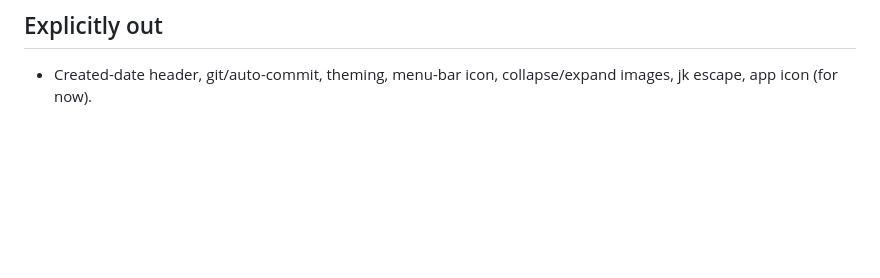
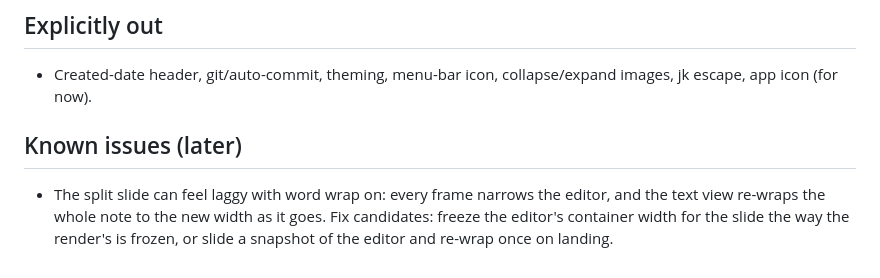
Before and after one commit to manfad/Nota, a Markdown page: SPEC.md, the part around the change. GitHub-like rendering; blank space fills up the shorter version.

Commit message:
SPEC: note the word-wrap re-flow that makes the split slide feel laggy
Co-Authored-By: Claude Fable 5.1 <noreply@anthropic.com>
Claude-Session: https://claude.ai/code/session_012g6GPKJjvGxcqWbn5q9Fww

```diff
--- a/SPEC.md
+++ b/SPEC.md
@@ -150,3 +150,8 @@
 
 ## Explicitly out
 - Created-date header, git/auto-commit, theming, menu-bar icon, collapse/expand images, jk escape, app icon (for now).
+
+## Known issues (later)
+- The split slide can feel laggy with word wrap on: every frame narrows the editor, and the text view re-wraps the
+  whole note to the new width as it goes. Fix candidates: freeze the editor's container width for the slide the way the
+  render's is frozen, or slide a snapshot of the editor and re-wrap once on landing.
```
